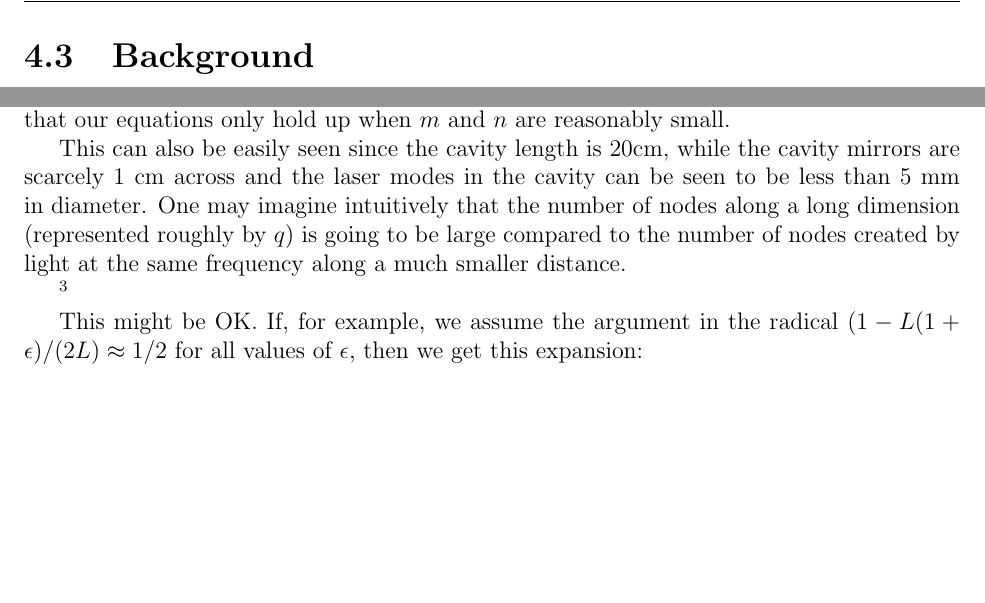
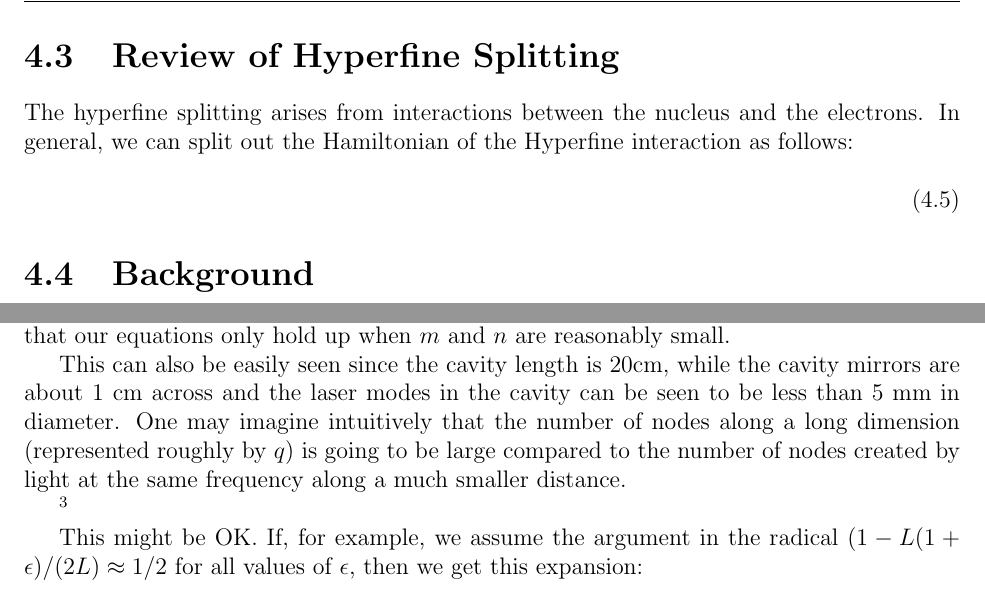
Before and after one commit to jlarchibald/masters_thesis, a LaTeX thesis (masterTHESIS/Thesis.tex, which reads masterTHESIS/theAtoms.tex, masterTHESIS/triumphantData.tex): two parts of pages 12 and 40 of 51, joined at a grey line, cut at the place of the change, the shorter picture padded with empty space. Compiled offline with pdfLaTeX.

Commit message:
began restructuring theatoms and worked on part about spectrum analyzer

```diff
--- a/masterTHESIS/theAtoms.tex
+++ b/masterTHESIS/theAtoms.tex
@@ -29,6 +29,12 @@ Then, we see that
 Then, according to \cite{RamanBeamSplit} and \cite{footAtomicPhysics}, we can say that
 \begin{equation} \label{KorsunskysJewel}
 \Omega_\mathit{Raman}=\frac{2\Omega_1\Omega_2}{\Delta}
+\end{equation}
+\section{Review of Hyperfine Splitting}
+
+The hyperfine splitting arises from interactions between the nucleus and the electrons. In general, we can split out the Hamiltonian of the Hyperfine interaction as follows:
+
+\begin{equation}
 \end{equation}
 
 \section{Background}
--- a/masterTHESIS/triumphantData.tex
+++ b/masterTHESIS/triumphantData.tex
@@ -86,7 +86,7 @@ and it relies on the fact that
 \end{equation}
 Since the derivatives of $E(\vec{r})$ depend on $m$th and $n$th order Hermite polynomials, we see that our equations only hold up when $m$ and $n$ are reasonably small.
 
-This can also be easily seen since the cavity length is 20cm, while the cavity mirrors are scarcely 1 cm across and the laser modes in the cavity can be seen to be less than 5 mm in diameter. One may imagine intuitively that the number of nodes along a long dimension (represented roughly by $q$) is going to be large compared to the number of nodes created by light at the same frequency along a much smaller distance.
+This can also be easily seen since the cavity length is 20cm, while the cavity mirrors are about 1 cm across and the laser modes in the cavity can be seen to be less than 5 mm in diameter. One may imagine intuitively that the number of nodes along a long dimension (represented roughly by $q$) is going to be large compared to the number of nodes created by light at the same frequency along a much smaller distance.
 
 \footnote{Now, I'm not sure whether it's the case that our approximation breaks down and that's why the $m$ and $n$ have to be small. It seems intuitive to me that you can get a lot more oscillations at a given frequency in a 20cm space than you can in a 1 cm space, but I'm not sure if that's the right intuition.\cite{lasersMilonniEberly} eq. 7.8.17 might have some decent insight. All the modes have the same $R(z)$ and $w(z)$, but I think there's more power out of the bucket as they say.  }
 
```
Also changed, not shown: masterTHESIS/triumphantData.tex (4 more changed lines), 1 other file.
